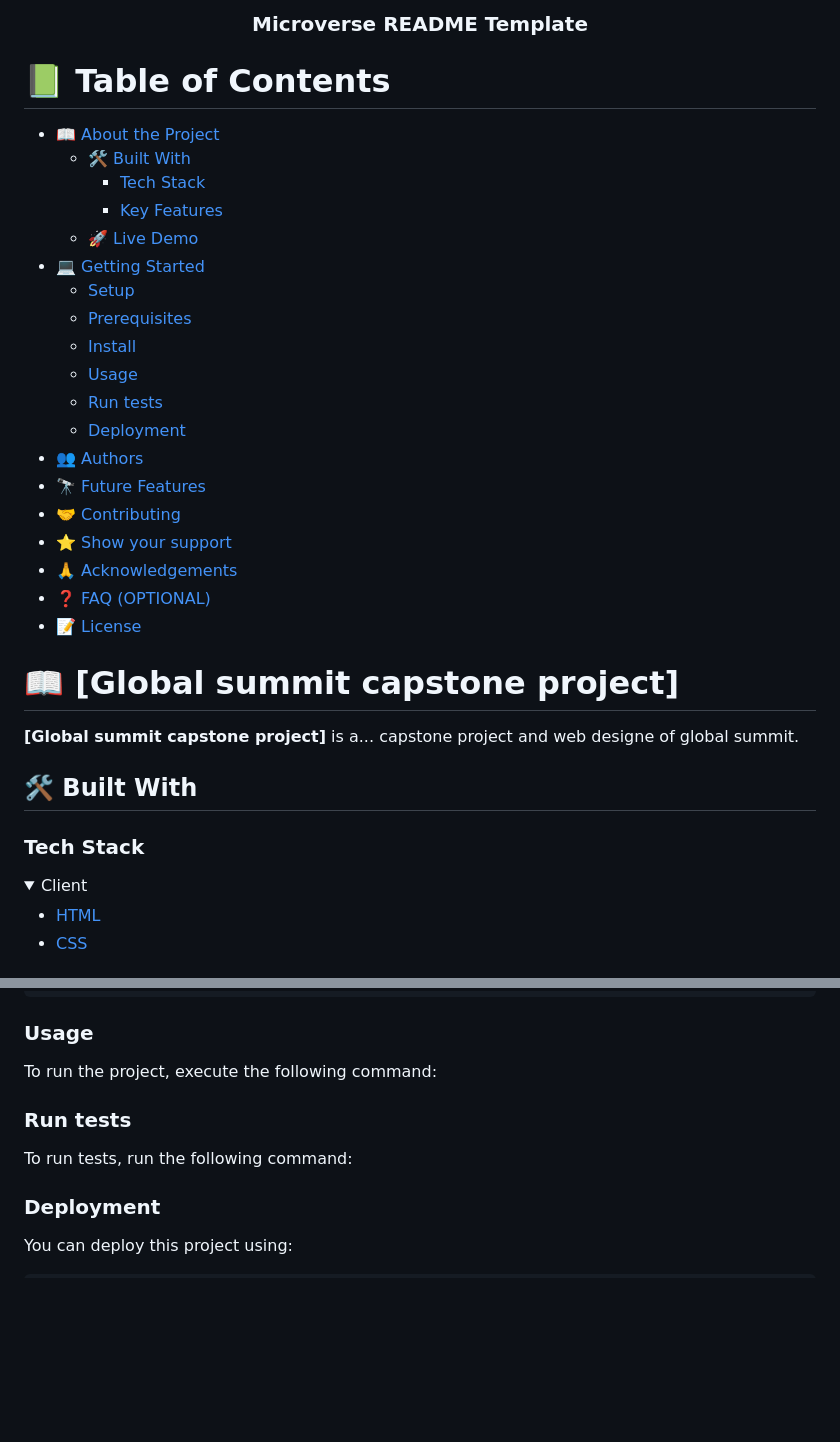
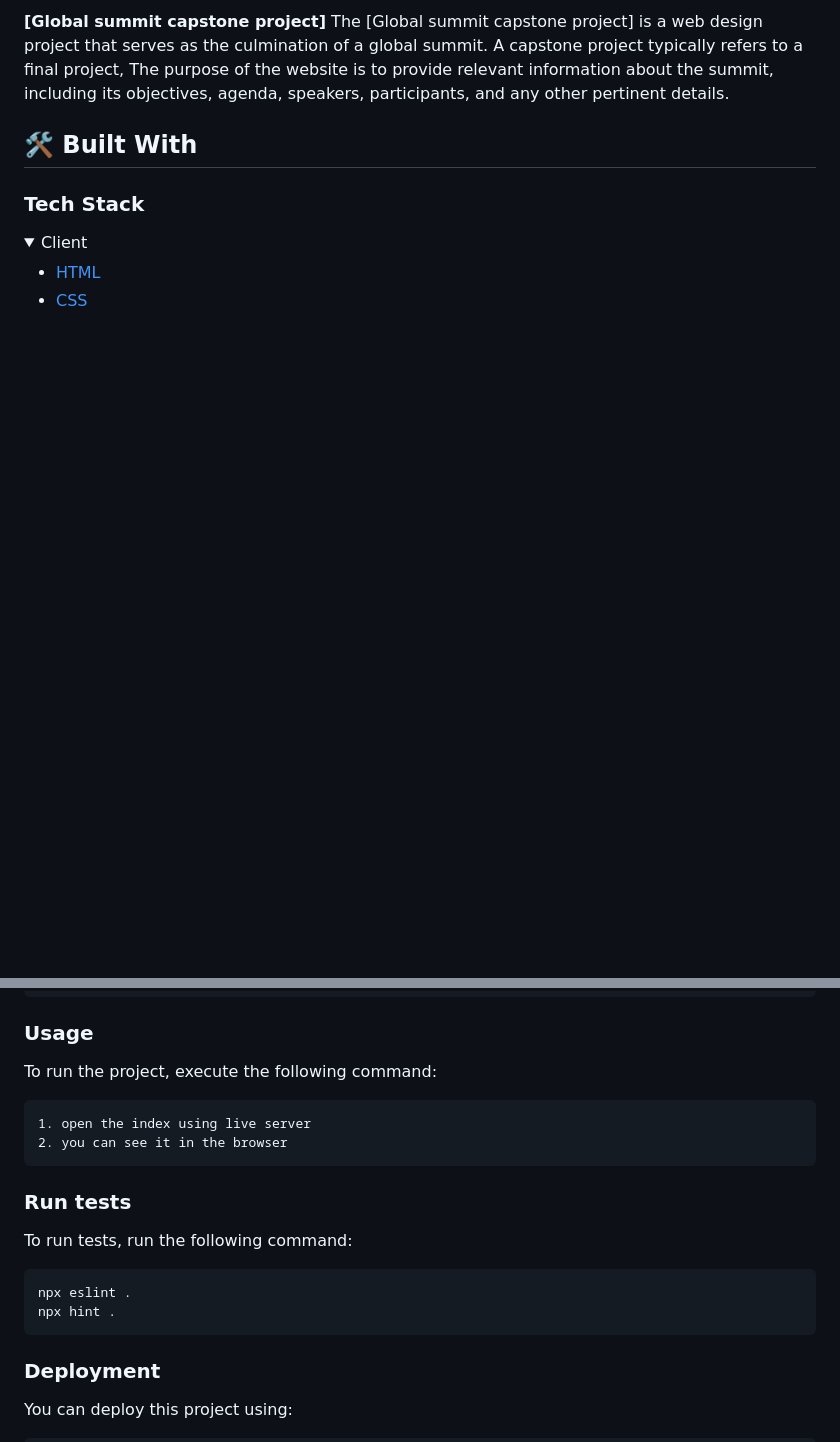
Before and after one commit to suthish777/global-summit, a Markdown page: README.md, 2 parts joined by grey strips. GitHub-like rendering; folded sections open; blank space fills up the shorter version.

````diff
--- a/README.md
+++ b/README.md
@@ -29,7 +29,6 @@ After you're finished please remove all the comments and instructions!
   <!-- You are encouraged to replace this logo with your own! Otherwise you can also remove it. -->
   <br/>
 
-  <h3><b>Microverse README Template</b></h3>
 
 </div>
 
@@ -62,7 +61,7 @@ After you're finished please remove all the comments and instructions!
 # 📖 [Global summit capstone project] <a name="about-project"></a>
 
 
-**[Global summit capstone project]** is a... capstone project and web designe of global summit.
+**[Global summit capstone project]** The [Global summit capstone project] is a web design project that serves as the culmination of a global summit. A capstone project typically refers to a final project, The purpose of the website is to provide relevant information about the summit, including its objectives, agenda, speakers, participants, and any other pertinent details.
 
 ## 🛠 Built With <a name="built-with"></a>
 
@@ -143,25 +142,19 @@ Install this project with:
 
 To run the project, execute the following command:
 
-<!--
-Example command:
-
-```sh
-  rails server
+```ssh
+1. open the index using live server
+2. you can see it in the browser
 ```
---->
 
 ### Run tests
 
 To run tests, run the following command:
 
-<!--
-Example command:
-
-```sh
-  bin/rails test test/models/article_test.rb
+```test
+npx eslint .
+npx hint .
 ```
---->
 
 ### Deployment
 
````
Also changed, not shown: other parts of README.md (+1 -1 lines).
